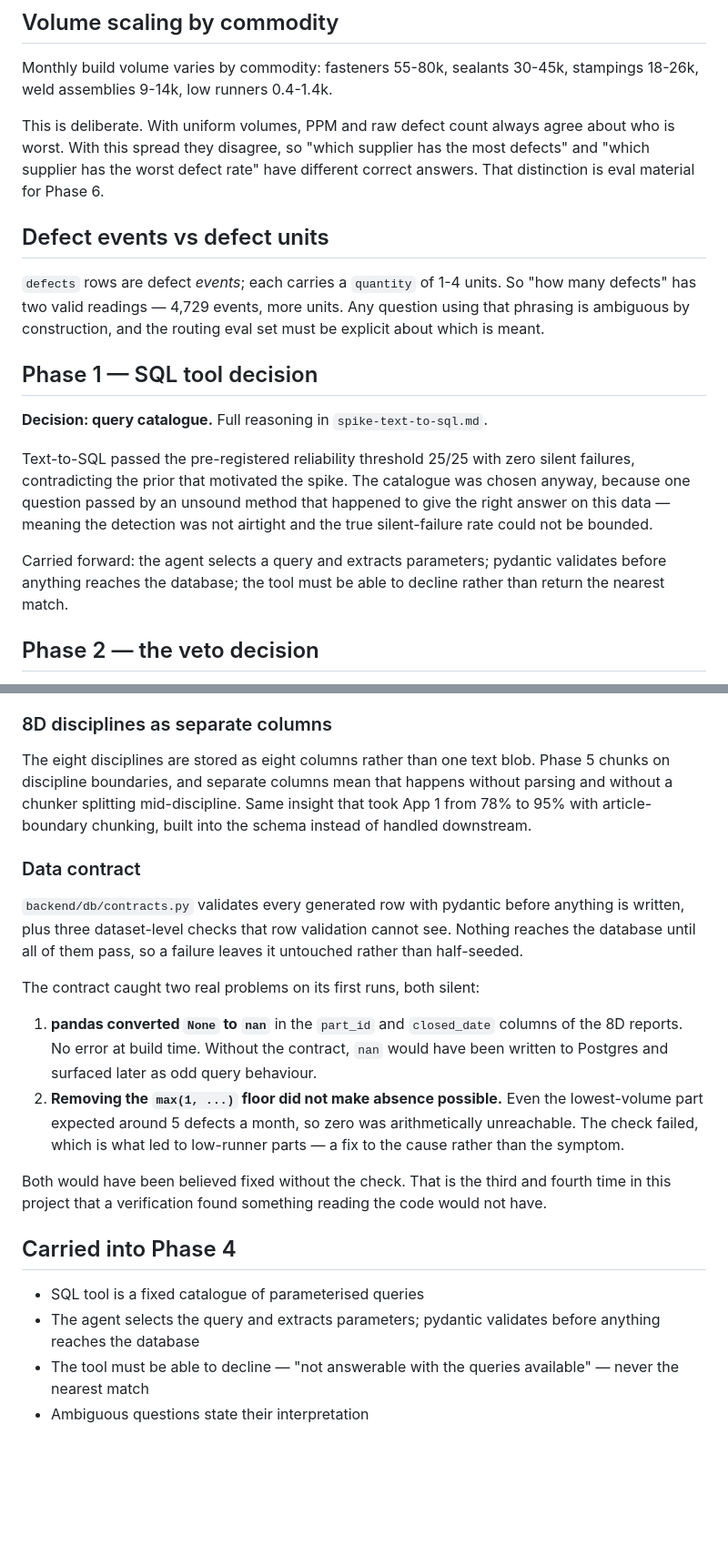
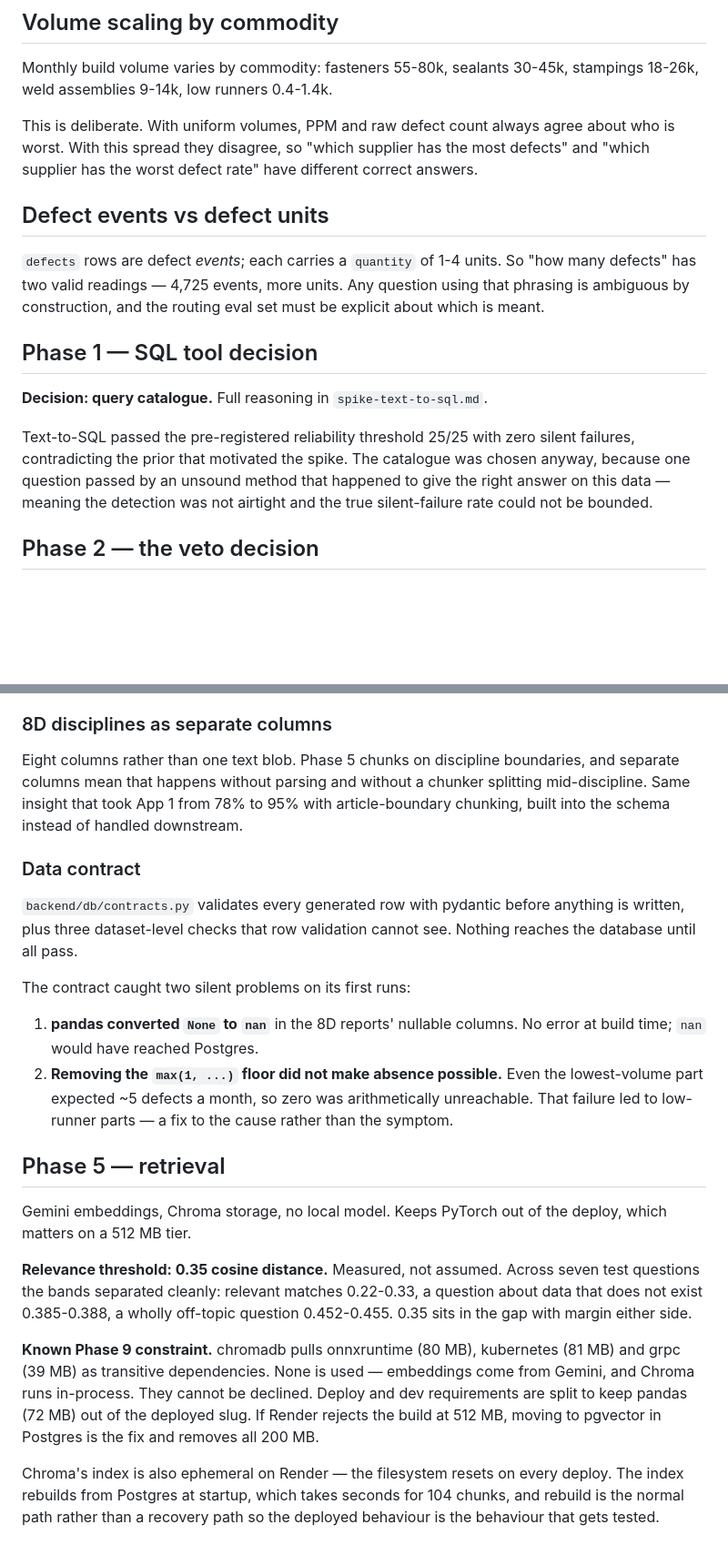
Before and after one commit to rajkhatri08/supplier-quality-agent, a Markdown page: docs/design-decisions.md, 2 parts joined by grey strips. Shown at 91% size. GitHub-like rendering; blank space fills up the shorter version.

```diff
--- a/docs/design-decisions.md
+++ b/docs/design-decisions.md
@@ -82,12 +108,12 @@ stampings 18-26k, weld assemblies 9-14k, low runners 0.4-1.4k.
 This is deliberate. With uniform volumes, PPM and raw defect count always
 agree about who is worst. With this spread they disagree, so "which supplier
 has the most defects" and "which supplier has the worst defect rate" have
-different correct answers. That distinction is eval material for Phase 6.
+different correct answers.
 
 ## Defect events vs defect units
 
 `defects` rows are defect *events*; each carries a `quantity` of 1-4 units.
-So "how many defects" has two valid readings — 4,729 events, more units.
+So "how many defects" has two valid readings — 4,725 events, more units.
 Any question using that phrasing is ambiguous by construction, and the
 routing eval set must be explicit about which is meant.
 
@@ -100,10 +126,6 @@ silent failures, contradicting the prior that motivated the spike. The
 catalogue was chosen anyway, because one question passed by an unsound method
 that happened to give the right answer on this data — meaning the detection
 was not airtight and the true silent-failure rate could not be bounded.
-
-Carried forward: the agent selects a query and extracts parameters; pydantic
-validates before anything reaches the database; the tool must be able to
-decline rather than return the nearest match.
 
 ## Phase 2 — the veto decision
 
@@ -180,39 +192,45 @@ one because it was question-dependent, one because it was untestable.
 
 ### 8D disciplines as separate columns
 
-The eight disciplines are stored as eight columns rather than one text blob.
-Phase 5 chunks on discipline boundaries, and separate columns mean that
-happens without parsing and without a chunker splitting mid-discipline. Same
-insight that took App 1 from 78% to 95% with article-boundary chunking, built
-into the schema instead of handled downstream.
+Eight columns rather than one text blob. Phase 5 chunks on discipline
+boundaries, and separate columns mean that happens without parsing and
+without a chunker splitting mid-discipline. Same insight that took App 1 from
+78% to 95% with article-boundary chunking, built into the schema instead of
+handled downstream.
 
 ### Data contract
 
 `backend/db/contracts.py` validates every generated row with pydantic before
 anything is written, plus three dataset-level checks that row validation
-cannot see. Nothing reaches the database until all of them pass, so a failure
-leaves it untouched rather than half-seeded.
+cannot see. Nothing reaches the database until all pass.
 
-The contract caught two real problems on its first runs, both silent:
+The contract caught two silent problems on its first runs:
 
-1. **pandas converted `None` to `nan`** in the `part_id` and `closed_date`
-   columns of the 8D reports. No error at build time. Without the contract,
-   `nan` would have been written to Postgres and surfaced later as odd query
-   behaviour.
+1. **pandas converted `None` to `nan`** in the 8D reports' nullable columns.
+   No error at build time; `nan` would have reached Postgres.
 2. **Removing the `max(1, ...)` floor did not make absence possible.** Even
-   the lowest-volume part expected around 5 defects a month, so zero was
-   arithmetically unreachable. The check failed, which is what led to
-   low-runner parts — a fix to the cause rather than the symptom.
+   the lowest-volume part expected ~5 defects a month, so zero was
+   arithmetically unreachable. That failure led to low-runner parts — a fix
+   to the cause rather than the symptom.
 
-Both would have been believed fixed without the check. That is the third and
-fourth time in this project that a verification found something reading the
-code would not have.
+## Phase 5 — retrieval
 
-## Carried into Phase 4
+Gemini embeddings, Chroma storage, no local model. Keeps PyTorch out of the
+deploy, which matters on a 512 MB tier.
 
-- SQL tool is a fixed catalogue of parameterised queries
-- The agent selects the query and extracts parameters; pydantic validates
-  before anything reaches the database
-- The tool must be able to decline — "not answerable with the queries
-  available" — never the nearest match
-- Ambiguous questions state their interpretation
+**Relevance threshold: 0.35 cosine distance.** Measured, not assumed. Across
+seven test questions the bands separated cleanly: relevant matches 0.22-0.33,
+a question about data that does not exist 0.385-0.388, a wholly off-topic
+question 0.452-0.455. 0.35 sits in the gap with margin either side.
+
+**Known Phase 9 constraint.** chromadb pulls onnxruntime (80 MB), kubernetes
+(81 MB) and grpc (39 MB) as transitive dependencies. None is used —
+embeddings come from Gemini, and Chroma runs in-process. They cannot be
+declined. Deploy and dev requirements are split to keep pandas (72 MB) out of
+the deployed slug. If Render rejects the build at 512 MB, moving to pgvector
+in Postgres is the fix and removes all 200 MB.
+
+Chroma's index is also ephemeral on Render — the filesystem resets on every
+deploy. The index rebuilds from Postgres at startup, which takes seconds for
+104 chunks, and rebuild is the normal path rather than a recovery path so the
+deployed behaviour is the behaviour that gets tested.
```
Also changed, not shown: other parts of docs/design-decisions.md (+64 -48 lines).
